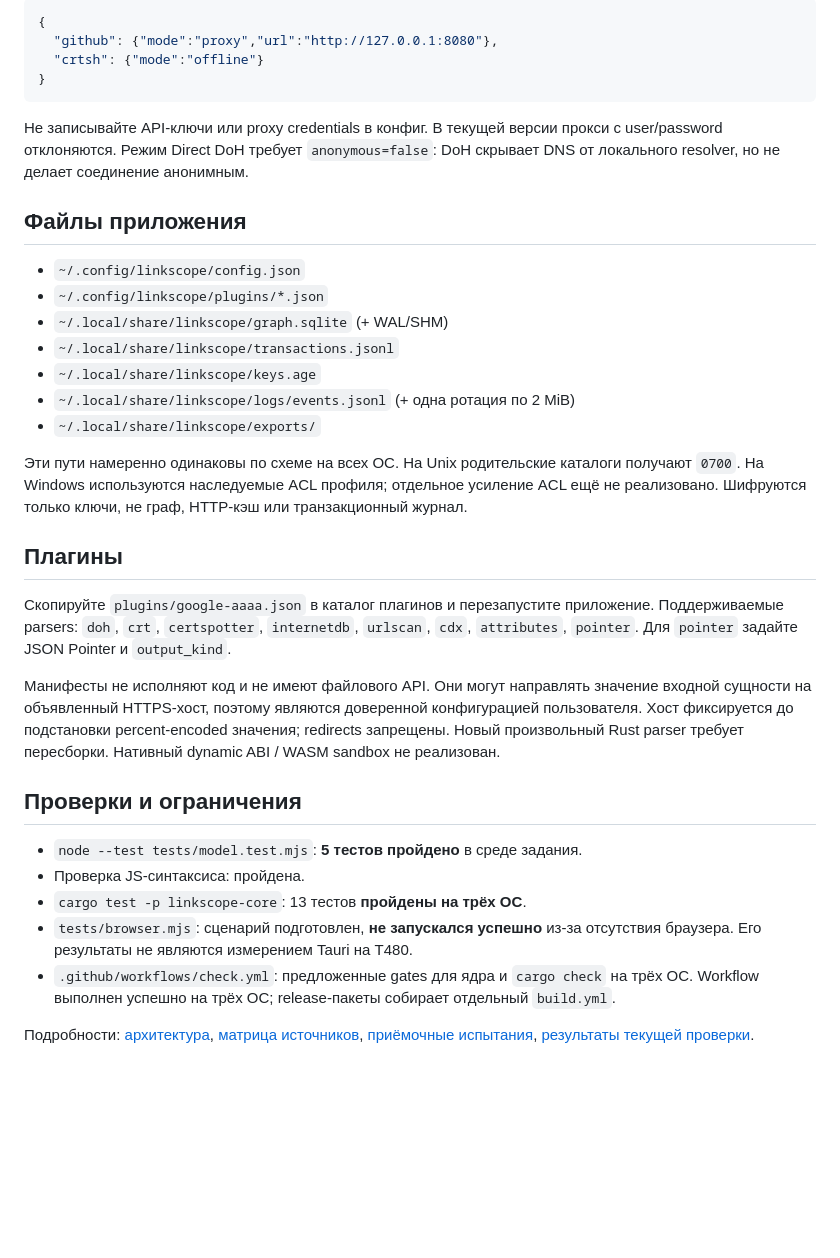
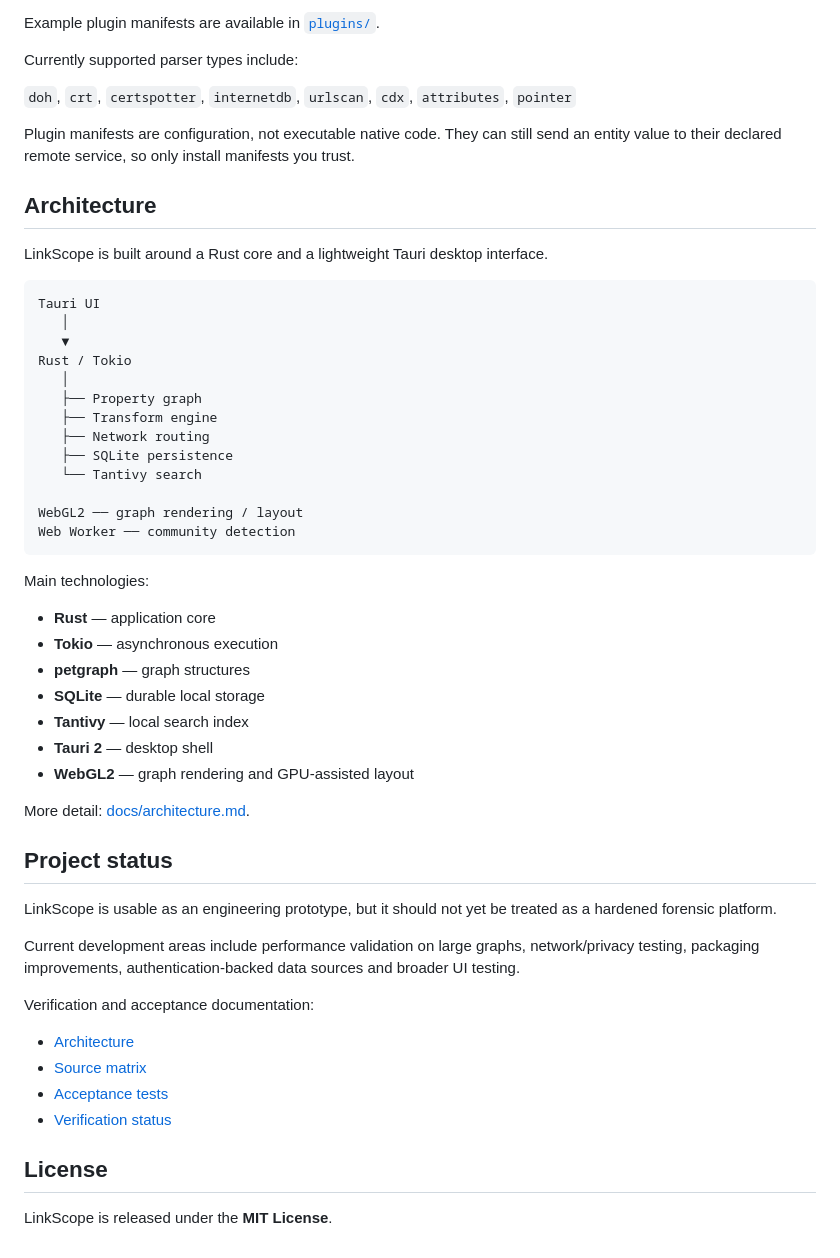
Before and after one commit to atlasru/linkscope, a Markdown page: README.md, the part around one of its changes. Rendered like a GitHub page; blank space fills up the shorter version.

````diff
--- a/README.md
+++ b/README.md
@@ -61,37 +155,57 @@ Ephemeral не открывает файлы графа, журнала, нас
 
-```json
-{
-  "github": {"mode":"proxy","url":"http://127.0.0.1:8080"},
-  "crtsh": {"mode":"offline"}
-}
+Example plugin manifests are available in [`plugins/`](plugins/).
+
+Currently supported parser types include:
+
+`doh`, `crt`, `certspotter`, `internetdb`, `urlscan`, `cdx`, `attributes`, `pointer`
+
+Plugin manifests are configuration, not executable native code. They can still send an entity value to their declared remote service, so only install manifests you trust.
+
+## Architecture
+
+LinkScope is built around a Rust core and a lightweight Tauri desktop interface.
+
+```text
+Tauri UI
+   │
+   ▼
+Rust / Tokio
+   │
+   ├── Property graph
+   ├── Transform engine
+   ├── Network routing
+   ├── SQLite persistence
+   └── Tantivy search
+
+WebGL2 ── graph rendering / layout
+Web Worker ── community detection
 ```
 
-Не записывайте API-ключи или proxy credentials в конфиг. В текущей версии прокси с user/password отклоняются. Режим Direct DoH требует `anonymous=false`: DoH скрывает DNS от локального resolver, но не делает соединение анонимным.
+Main technologies:
 
-## Файлы приложения
+- **Rust** — application core
+- **Tokio** — asynchronous execution
+- **petgraph** — graph structures
+- **SQLite** — durable local storage
+- **Tantivy** — local search index
+- **Tauri 2** — desktop shell
+- **WebGL2** — graph rendering and GPU-assisted layout
 
-- `~/.config/linkscope/config.json`
-- `~/.config/linkscope/plugins/*.json`
-- `~/.local/share/linkscope/graph.sqlite` (+ WAL/SHM)
-- `~/.local/share/linkscope/transactions.jsonl`
-- `~/.local/share/linkscope/keys.age`
-- `~/.local/share/linkscope/logs/events.jsonl` (+ одна ротация по 2 MiB)
-- `~/.local/share/linkscope/exports/`
+More detail: [docs/architecture.md](docs/architecture.md).
 
-Эти пути намеренно одинаковы по схеме на всех ОС. На Unix родительские каталоги получают `0700`. На Windows используются наследуемые ACL профиля; отдельное усиление ACL ещё не реализовано. Шифруются только ключи, не граф, HTTP-кэш или транзакционный журнал.
+## Project status
 
-## Плагины
+LinkScope is usable as an engineering prototype, but it should not yet be treated as a hardened forensic platform.
 
-Скопируйте `plugins/google-aaaa.json` в каталог плагинов и перезапустите приложение. Поддерживаемые parsers: `doh`, `crt`, `certspotter`, `internetdb`, `urlscan`, `cdx`, `attributes`, `pointer`. Для `pointer` задайте JSON Pointer и `output_kind`.
+Current development areas include performance validation on large graphs, network/privacy testing, packaging improvements, authentication-backed data sources and broader UI testing.
 
-Манифесты не исполняют код и не имеют файлового API. Они могут направлять значение входной сущности на объявленный HTTPS-хост, поэтому являются доверенной конфигурацией пользователя. Хост фиксируется до подстановки percent-encoded значения; redirects запрещены. Новый произвольный Rust parser требует пересборки. Нативный dynamic ABI / WASM sandbox не реализован.
+Verification and acceptance documentation:
 
-## Проверки и ограничения
+- [Architecture](docs/architecture.md)
+- [Source matrix](docs/sources.md)
+- [Acceptance tests](docs/acceptance.md)
+- [Verification status](docs/verification.md)
 
-- `node --test tests/model.test.mjs`: **5 тестов пройдено** в среде задания.
-- Проверка JS-синтаксиса: пройдена.
-- `cargo test -p linkscope-core`: 13 тестов **пройдены на трёх ОС**.
-- `tests/browser.mjs`: сценарий подготовлен, **не запускался успешно** из-за отсутствия браузера. Его результаты не являются измерением Tauri на T480.
-- `.github/workflows/check.yml`: предложенные gates для ядра и `cargo check` на трёх ОС. Workflow выполнен успешно на трёх ОС; release-пакеты собирает отдельный `build.yml`.
+## License
 
-Подробности: [архитектура](docs/architecture.md), [матрица источников](docs/sources.md), [приёмочные испытания](docs/acceptance.md), [результаты текущей проверки](docs/verification.md).
+LinkScope is released under the **MIT License**.
````
Also changed, not shown: other parts of README.md (+129 -35 lines).
